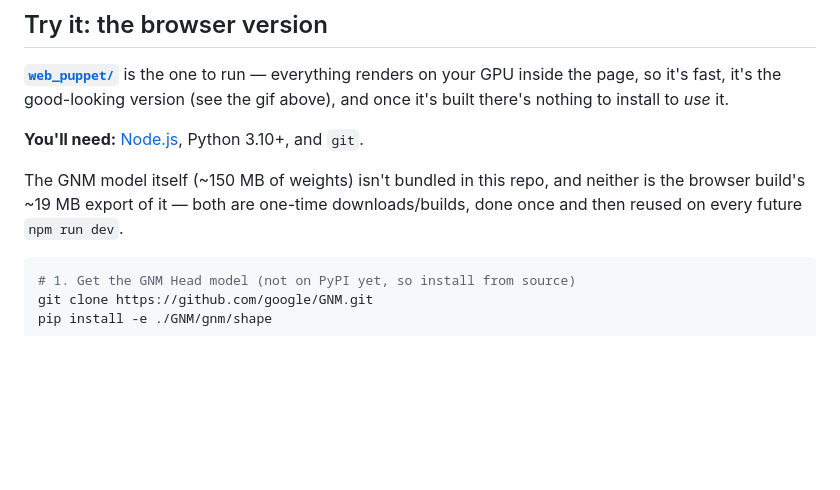
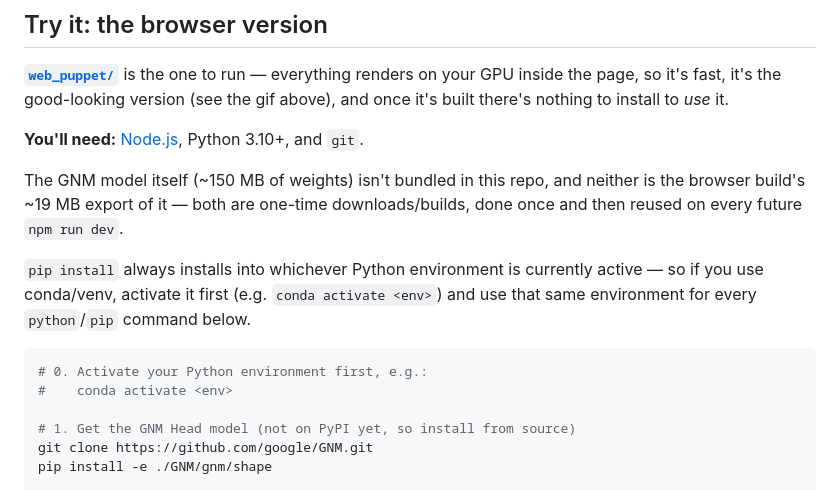
Before and after one commit to edualvarado/gnm-webcam-puppet, a Markdown page: README.md, the part around the change. GitHub-like rendering; blank space fills up the shorter version.

Commit message:
README: note that pip installs into whichever env is active
conda/venv users need to activate their environment before the
install and export steps, or gnm-shape lands somewhere the later
python -m web_puppet.tools.export_assets call can't see it.

````diff
--- a/README.md
+++ b/README.md
@@ -21,7 +21,14 @@ The GNM model itself (~150 MB of weights) isn't bundled in this repo, and
 neither is the browser build's ~19 MB export of it — both are one-time
 downloads/builds, done once and then reused on every future `npm run dev`.
 
+`pip install` always installs into whichever Python environment is currently
+active — so if you use conda/venv, activate it first (e.g. `conda activate
+<env>`) and use that same environment for every `python`/`pip` command below.
+
 ```bash
+# 0. Activate your Python environment first, e.g.:
+#    conda activate <env>
+
 # 1. Get the GNM Head model (not on PyPI yet, so install from source)
 git clone https://github.com/google/GNM.git
 pip install -e ./GNM/gnm/shape
````
